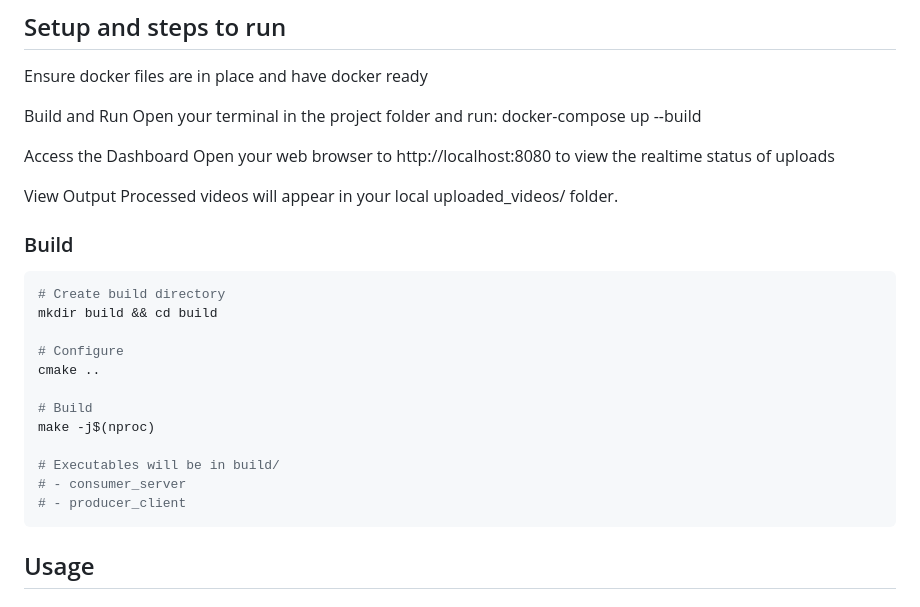
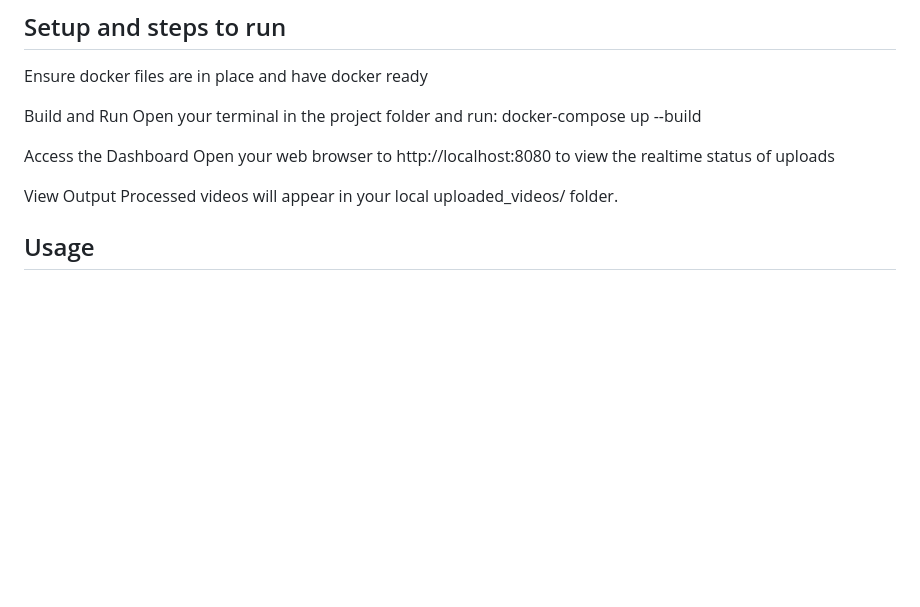
Before and after one commit to Threnris/p3_producerAndConsumer, a Markdown page: README.md, the part around the change. Drawn GitHub-style; blank space fills up the shorter version.

````diff
--- a/README.md
+++ b/README.md
@@ -42,22 +42,7 @@ Access the Dashboard Open your web browser to http://localhost:8080 to view the
 
 View Output Processed videos will appear in your local uploaded_videos/ folder.
 
-### Build
 
-```bash
-# Create build directory
-mkdir build && cd build
-
-# Configure
-cmake ..
-
-# Build
-make -j$(nproc)
-
-# Executables will be in build/
-# - consumer_server
-# - producer_client
-```
 
 ## Usage
 
````
